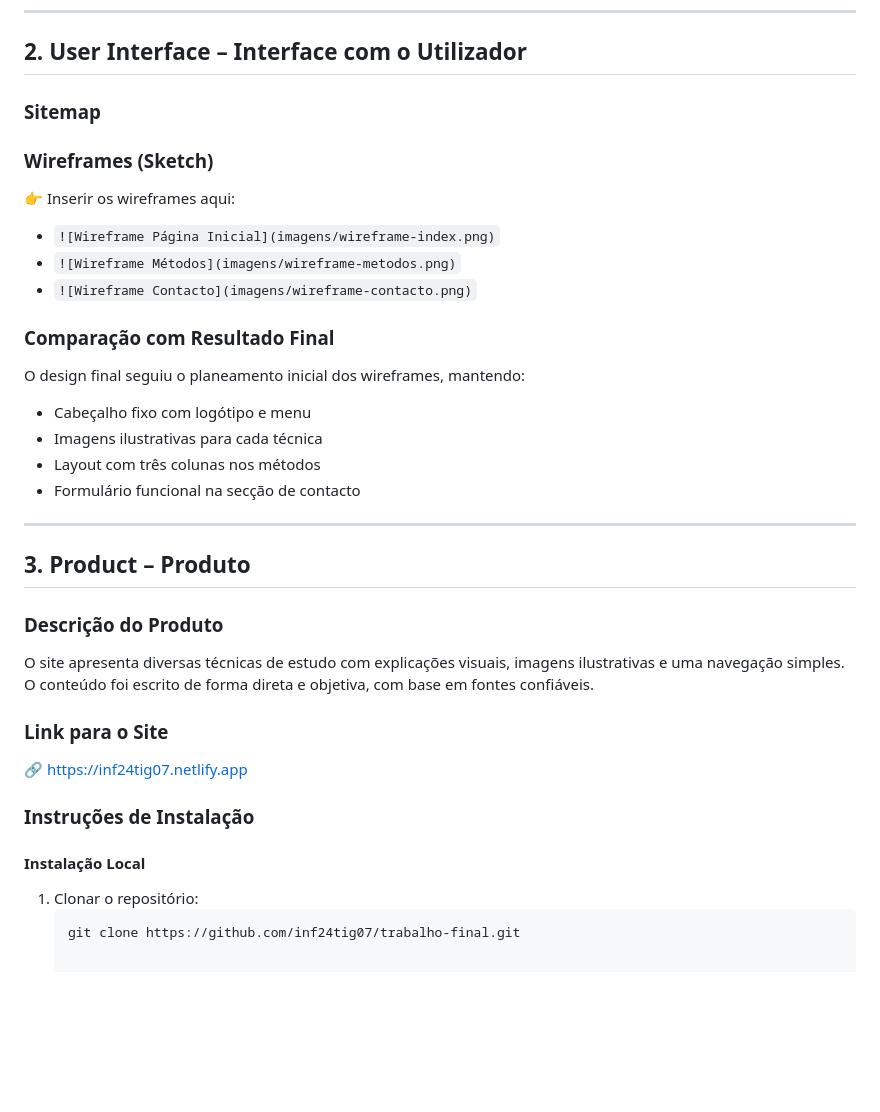
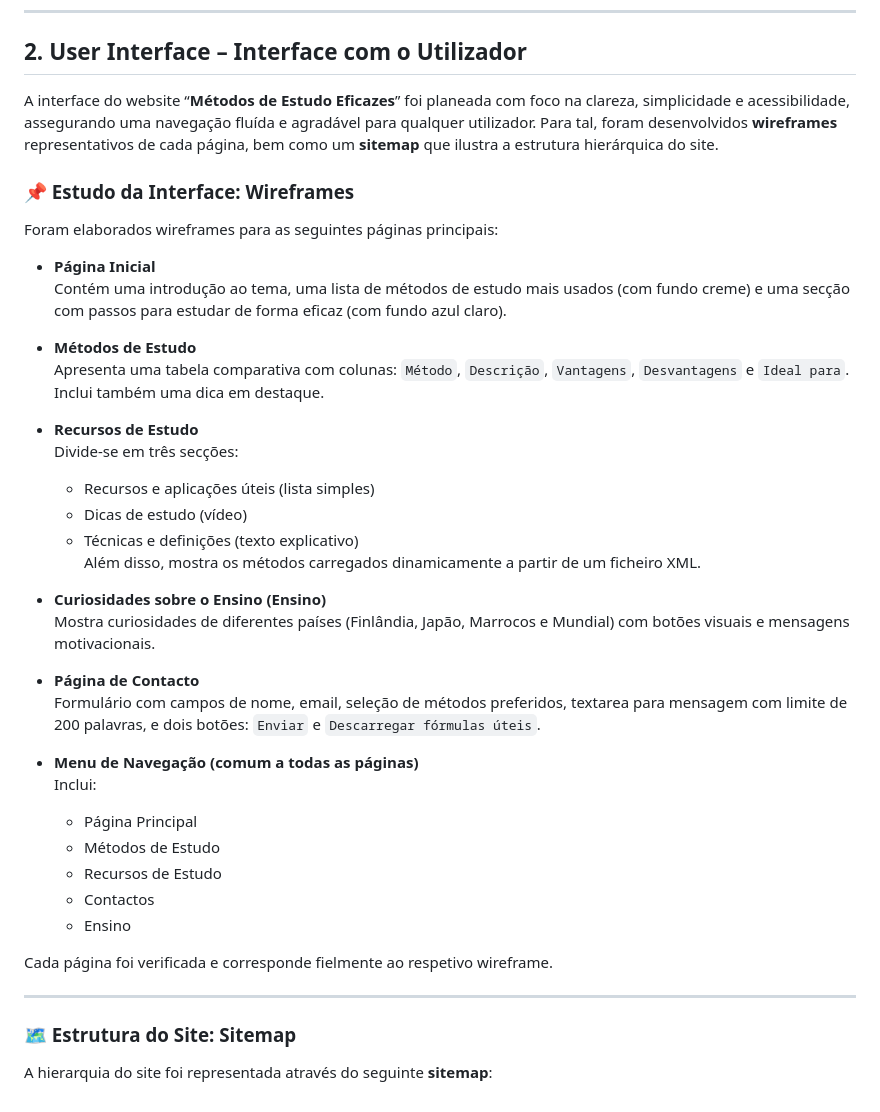
Before and after one commit to inf24tig07/trabalho-final, a Markdown page: RELATORIO.md, the part around the change. GitHub-like rendering; blank space fills up the shorter version.

````diff
--- a/RELATORIO.md
+++ b/RELATORIO.md
@@ -52,38 +52,44 @@ Elaborar um relatório técnico detalhado sobre o processo de desenvolvimento.
 
 ## 2. User Interface – Interface com o Utilizador
 
-### Sitemap
-### Wireframes (Sketch)
+A interface do website “**Métodos de Estudo Eficazes**” foi planeada com foco na clareza, simplicidade e acessibilidade, assegurando uma navegação fluída e agradável para qualquer utilizador. Para tal, foram desenvolvidos **wireframes** representativos de cada página, bem como um **sitemap** que ilustra a estrutura hierárquica do site.
 
-👉 Inserir os wireframes aqui:
-- `![Wireframe Página Inicial](imagens/wireframe-index.png)`
-- `![Wireframe Métodos](imagens/wireframe-metodos.png)`
-- `![Wireframe Contacto](imagens/wireframe-contacto.png)`
+### :pushpin: Estudo da Interface: Wireframes
 
-### Comparação com Resultado Final
+Foram elaborados wireframes para as seguintes páginas principais:
 
-O design final seguiu o planeamento inicial dos wireframes, mantendo:
-- Cabeçalho fixo com logótipo e menu
-- Imagens ilustrativas para cada técnica
-- Layout com três colunas nos métodos
-- Formulário funcional na secção de contacto
+- **Página Inicial**
+  Contém uma introdução ao tema, uma lista de métodos de estudo mais usados (com fundo creme) e uma secção com passos para estudar de forma eficaz (com fundo azul claro).
+
+
+- **Métodos de Estudo**
+  Apresenta uma tabela comparativa com colunas: `Método`, `Descrição`, `Vantagens`, `Desvantagens` e `Ideal para`. Inclui também uma dica em destaque.
+
+- **Recursos de Estudo**
+  Divide-se em três secções:
+  - Recursos e aplicações úteis (lista simples)
+  - Dicas de estudo (vídeo)
+  - Técnicas e definições (texto explicativo)
+  Além disso, mostra os métodos carregados dinamicamente a partir de um ficheiro XML.
+
+- **Curiosidades sobre o Ensino (Ensino)**
+  Mostra curiosidades de diferentes países (Finlândia, Japão, Marrocos e Mundial) com botões visuais e mensagens motivacionais.
+
+- **Página de Contacto**
+  Formulário com campos de nome, email, seleção de métodos preferidos, textarea para mensagem com limite de 200 palavras, e dois botões: `Enviar` e `Descarregar fórmulas úteis`.
+
+- **Menu de Navegação (comum a todas as páginas)**
+  Inclui:
+  - Página Principal
+  - Métodos de Estudo
+  - Recursos de Estudo
+  - Contactos
+  - Ensino
+
+Cada página foi verificada e corresponde fielmente ao respetivo wireframe.
 
 ---
 
-## 3. Product – Produto
+### 🗺️ Estrutura do Site: Sitemap
 
-### Descrição do Produto
-
-O site apresenta diversas técnicas de estudo com explicações visuais, imagens ilustrativas e uma navegação simples. O conteúdo foi escrito de forma direta e objetiva, com base em fontes confiáveis.
-
-### Link para o Site
-
-🔗 [https://inf24tig07.netlify.app](https://inf24tig07.netlify.app)
-
-### Instruções de Instalação
-
-#### Instalação Local
-
-1. Clonar o repositório:
-   ```bash
-   git clone https://github.com/inf24tig07/trabalho-final.git
+A hierarquia do site foi representada através do seguinte **sitemap**:
````
